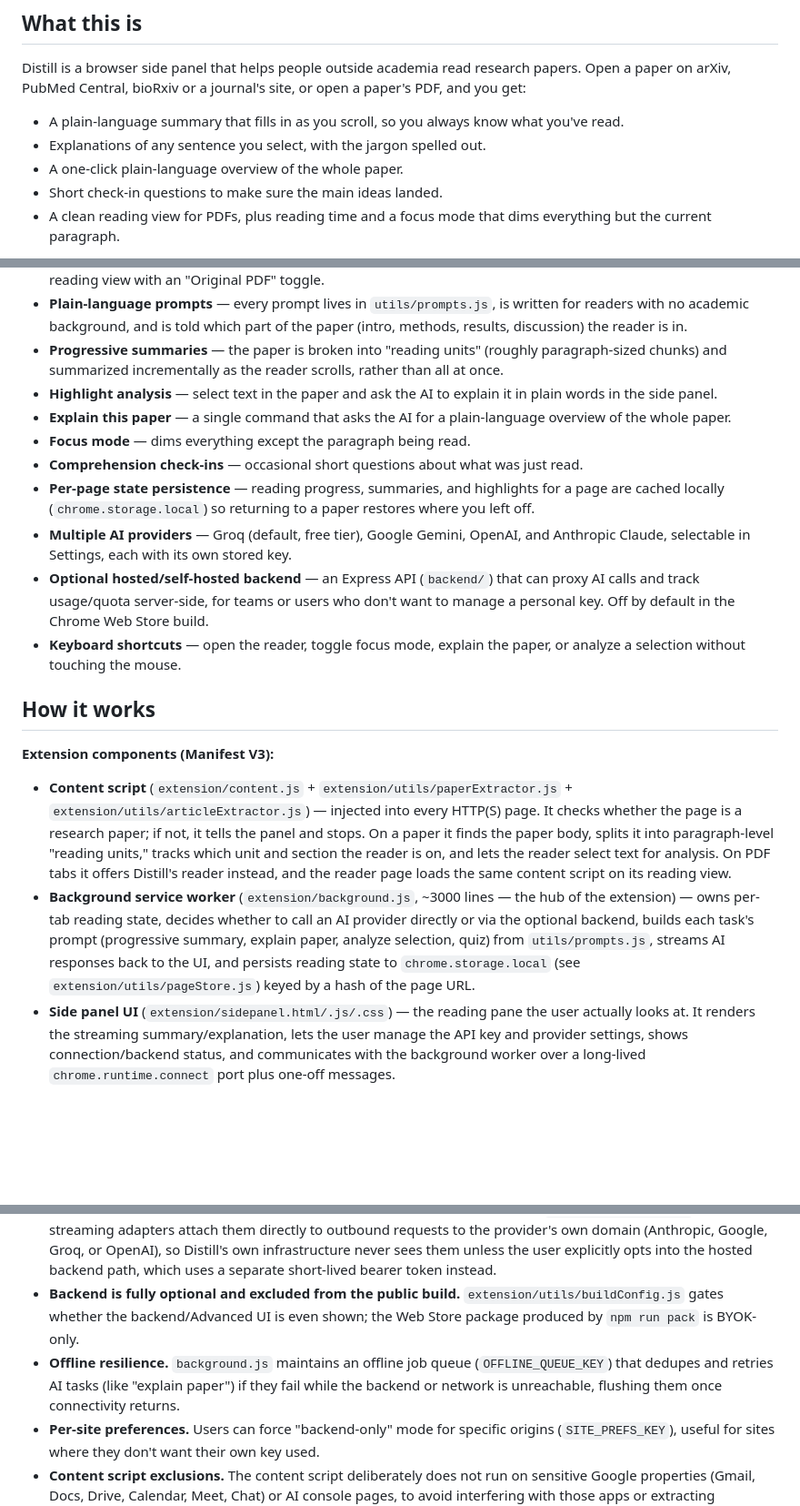
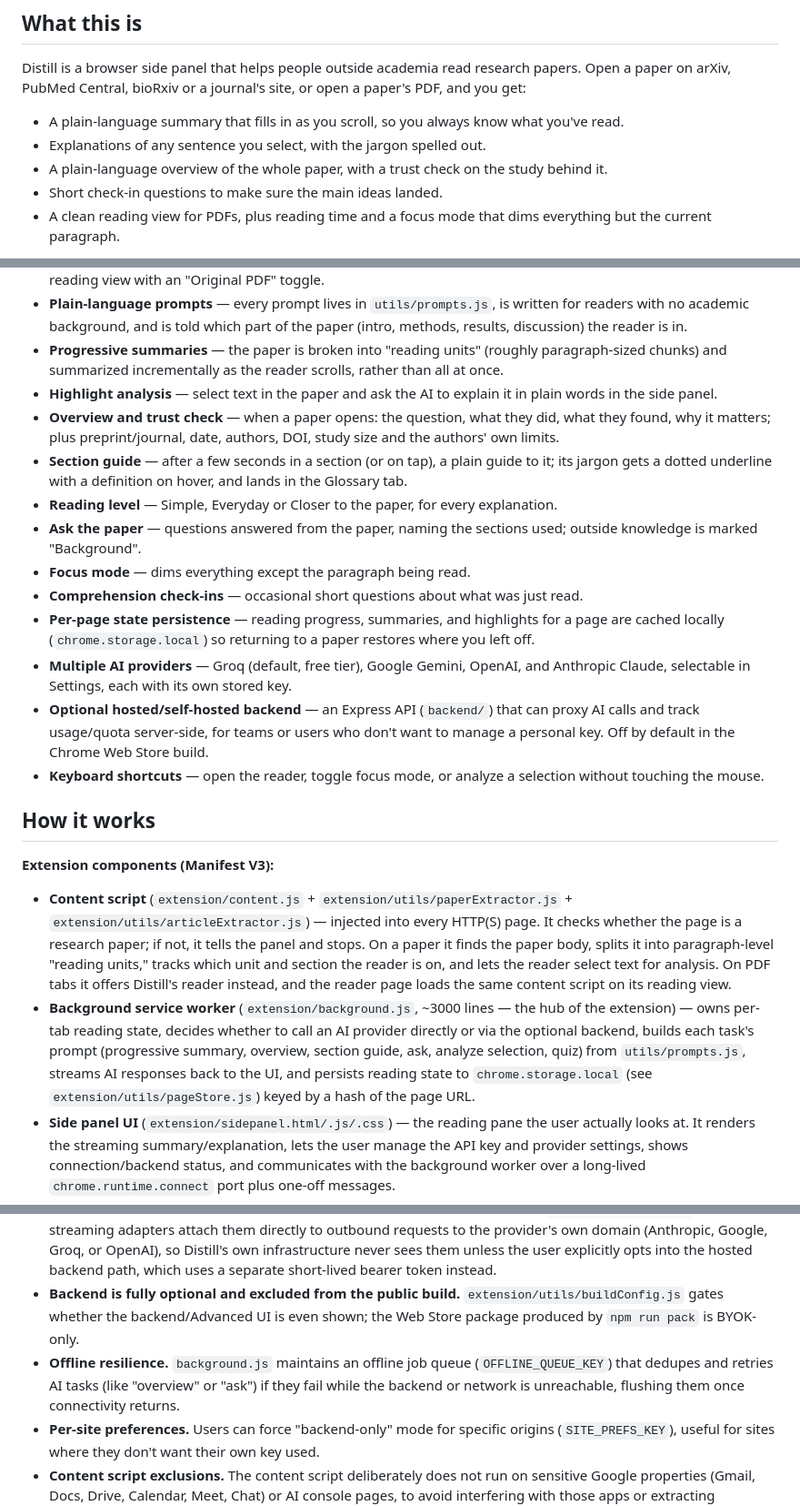
Before and after one commit to rsheth8/distill, a Markdown page: README.md, 3 parts joined by grey strips. Shown at 91% size. GitHub-like rendering; blank space fills up the shorter version.

Commit message:
docs: overview, section guides, glossary, reading level and ask
Co-Authored-By: Claude Opus 5.5 <noreply@anthropic.com>

```diff
--- a/README.md
+++ b/README.md
@@ -27,7 +27,7 @@ Distill is a browser side panel that helps people outside academia read research
 
 - A plain-language summary that fills in as you scroll, so you always know what you've read.
 - Explanations of any sentence you select, with the jargon spelled out.
-- A one-click plain-language overview of the whole paper.
+- A plain-language overview of the whole paper, with a trust check on the study behind it.
 - Short check-in questions to make sure the main ideas landed.
 - A clean reading view for PDFs, plus reading time and a focus mode that dims everything but the current paragraph.
 
@@ -42,20 +42,23 @@ The key idea is **bring-your-own-key (BYOK)**: Distill doesn't run its own AI se
 - **Plain-language prompts** — every prompt lives in `utils/prompts.js`, is written for readers with no academic background, and is told which part of the paper (intro, methods, results, discussion) the reader is in.
 - **Progressive summaries** — the paper is broken into "reading units" (roughly paragraph-sized chunks) and summarized incrementally as the reader scrolls, rather than all at once.
 - **Highlight analysis** — select text in the paper and ask the AI to explain it in plain words in the side panel.
-- **Explain this paper** — a single command that asks the AI for a plain-language overview of the whole paper.
+- **Overview and trust check** — when a paper opens: the question, what they did, what they found, why it matters; plus preprint/journal, date, authors, DOI, study size and the authors' own limits.
+- **Section guide** — after a few seconds in a section (or on tap), a plain guide to it; its jargon gets a dotted underline with a definition on hover, and lands in the Glossary tab.
+- **Reading level** — Simple, Everyday or Closer to the paper, for every explanation.
+- **Ask the paper** — questions answered from the paper, naming the sections used; outside knowledge is marked "Background".
 - **Focus mode** — dims everything except the paragraph being read.
 - **Comprehension check-ins** — occasional short questions about what was just read.
 - **Per-page state persistence** — reading progress, summaries, and highlights for a page are cached locally (`chrome.storage.local`) so returning to a paper restores where you left off.
 - **Multiple AI providers** — Groq (default, free tier), Google Gemini, OpenAI, and Anthropic Claude, selectable in Settings, each with its own stored key.
 - **Optional hosted/self-hosted backend** — an Express API (`backend/`) that can proxy AI calls and track usage/quota server-side, for teams or users who don't want to manage a personal key. Off by default in the Chrome Web Store build.
-- **Keyboard shortcuts** — open the reader, toggle focus mode, explain the paper, or analyze a selection without touching the mouse.
+- **Keyboard shortcuts** — open the reader, toggle focus mode, or analyze a selection without touching the mouse.
 
 ## How it works
 
 **Extension components (Manifest V3):**
 
 - **Content script** (`extension/content.js` + `extension/utils/paperExtractor.js` + `extension/utils/articleExtractor.js`) — injected into every HTTP(S) page. It checks whether the page is a research paper; if not, it tells the panel and stops. On a paper it finds the paper body, splits it into paragraph-level "reading units," tracks which unit and section the reader is on, and lets the reader select text for analysis. On PDF tabs it offers Distill's reader instead, and the reader page loads the same content script on its reading view.
-- **Background service worker** (`extension/background.js`, ~3000 lines — the hub of the extension) — owns per-tab reading state, decides whether to call an AI provider directly or via the optional backend, builds each task's prompt (progressive summary, explain paper, analyze selection, quiz) from `utils/prompts.js`, streams AI responses back to the UI, and persists reading state to `chrome.storage.local` (see `extension/utils/pageStore.js`) keyed by a hash of the page URL.
+- **Background service worker** (`extension/background.js`, ~3000 lines — the hub of the extension) — owns per-tab reading state, decides whether to call an AI provider directly or via the optional backend, builds each task's prompt (progressive summary, overview, section guide, ask, analyze selection, quiz) from `utils/prompts.js`, streams AI responses back to the UI, and persists reading state to `chrome.storage.local` (see `extension/utils/pageStore.js`) keyed by a hash of the page URL.
 - **Side panel UI** (`extension/sidepanel.html/.js/.css`) — the reading pane the user actually looks at. It renders the streaming summary/explanation, lets the user manage the API key and provider settings, shows connection/backend status, and communicates with the background worker over a long-lived `chrome.runtime.connect` port plus one-off messages.
 - **Shared prompts** (`extension/utils/prompts.js`) — one builder for every AI task, used by the extension and, through a committed copy at `backend/lib/prompts.js`, by the backend. Run `npm run sync:prompts` after editing it; `npm test` fails if the copies differ.
 - **Provider adapters** (`extension/utils/geminiAdapter.js`, `extension/utils/openaiCompatAdapter.js`, and inline Claude streaming logic in `background.js`) — thin wrappers that translate a common `{systemPrompt, messages}` shape into each provider's streaming HTTP API (Anthropic Messages API, Gemini generateContent, and the OpenAI-compatible chat-completions format shared by Groq/OpenAI).
@@ -185,7 +188,7 @@ The backend listens on `http://localhost:8787` by default (`curl http://localhos
 - **Storage is URL-hash-keyed and capped.** `pageStore.js` keys per-page reading state by a stable FNV-1a hash of the normalized page URL, caps stored history to a fixed number of pages (`DISTILL_MAX_SAVED_PAGES = 60`) with a 45-day TTL, and caps individual field sizes (summary chars, highlight count, quiz history) to stay well under Chrome's storage quota.
 - **The key never leaves the browser in BYOK mode.** Provider keys live only in `chrome.storage.local`; the streaming adapters attach them directly to outbound requests to the provider's own domain (Anthropic, Google, Groq, or OpenAI), so Distill's own infrastructure never sees them unless the user explicitly opts into the hosted backend path, which uses a separate short-lived bearer token instead.
 - **Backend is fully optional and excluded from the public build.** `extension/utils/buildConfig.js` gates whether the backend/Advanced UI is even shown; the Web Store package produced by `npm run pack` is BYOK-only.
-- **Offline resilience.** `background.js` maintains an offline job queue (`OFFLINE_QUEUE_KEY`) that dedupes and retries AI tasks (like "explain paper") if they fail while the backend or network is unreachable, flushing them once connectivity returns.
+- **Offline resilience.** `background.js` maintains an offline job queue (`OFFLINE_QUEUE_KEY`) that dedupes and retries AI tasks (like "overview" or "ask") if they fail while the backend or network is unreachable, flushing them once connectivity returns.
 - **Per-site preferences.** Users can force "backend-only" mode for specific origins (`SITE_PREFS_KEY`), useful for sites where they don't want their own key used.
 - **Content script exclusions.** The content script deliberately does not run on sensitive Google properties (Gmail, Docs, Drive, Calendar, Meet, Chat) or AI console pages, to avoid interfering with those apps or extracting irrelevant/sensitive content.
 
```
Also changed, not shown: other parts of README.md (+1 -1 lines), docs/STORE_LISTING.md (+7 -2 lines).
